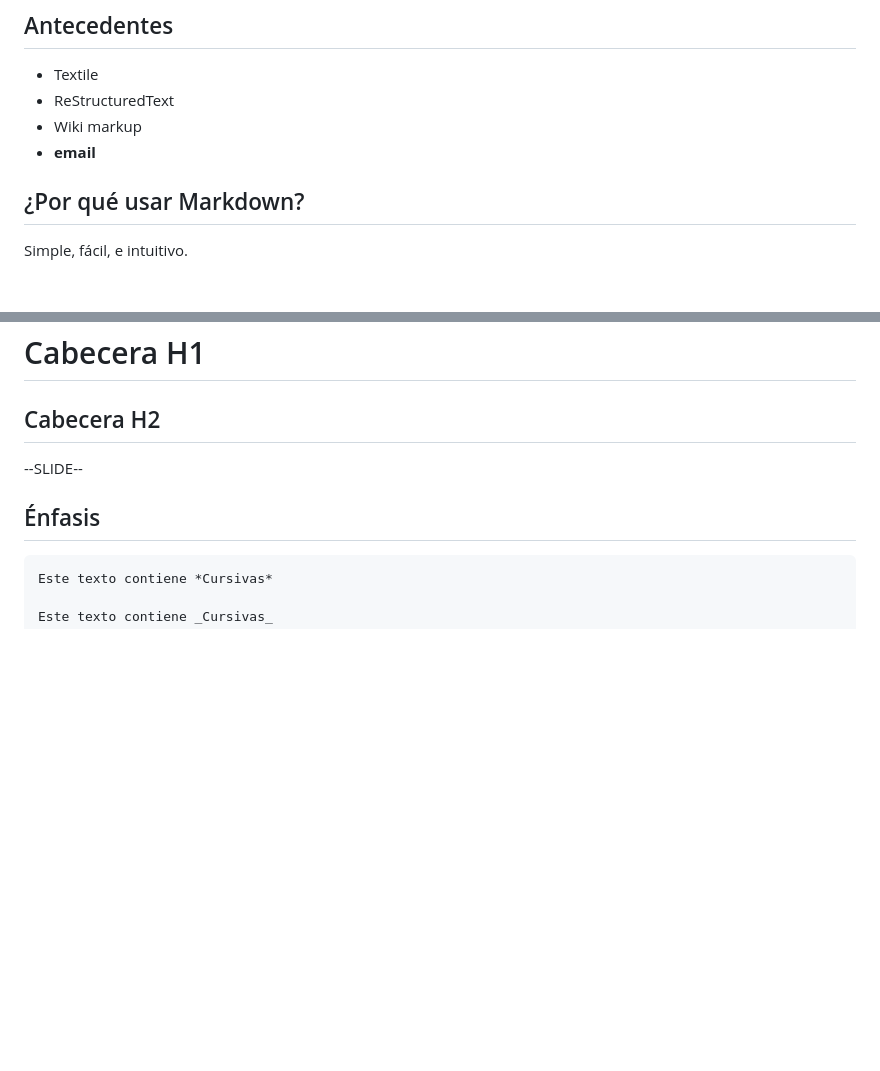
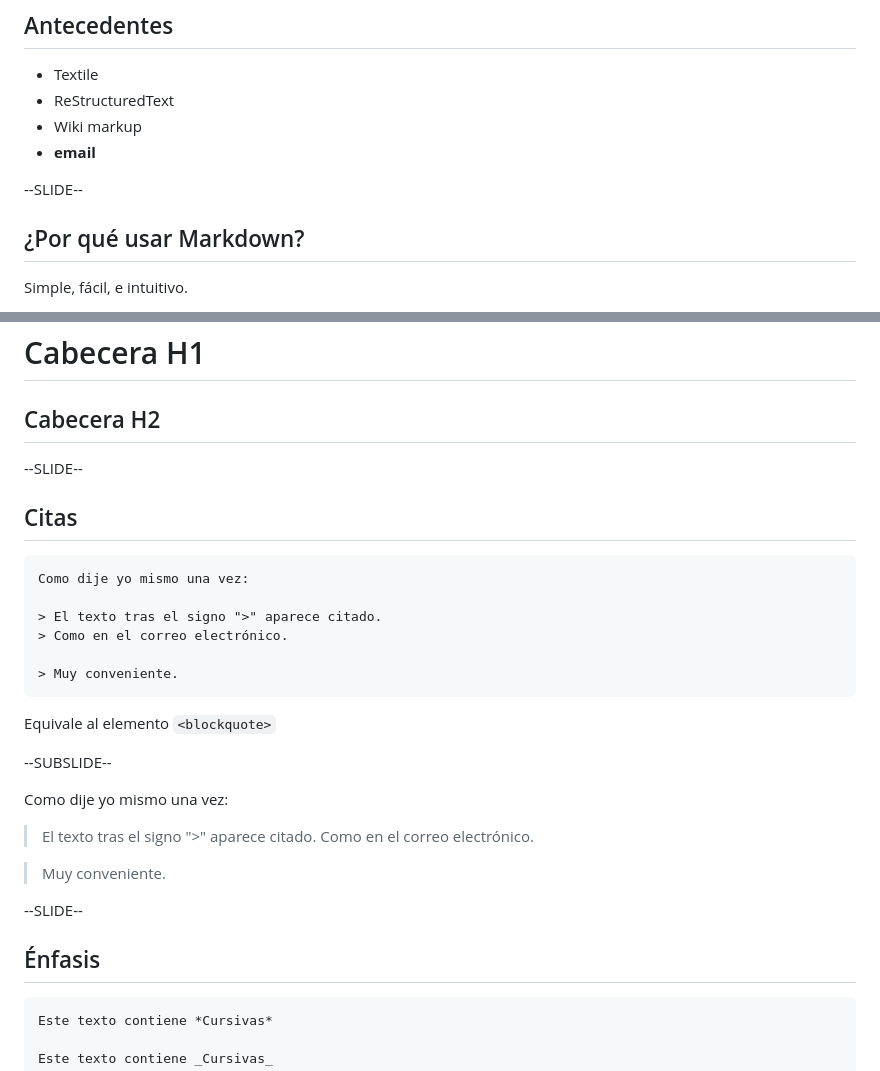
Before and after one commit to psicobyte/markdown_slides, a Markdown page: slides.md, 2 parts joined by grey strips. Rendered like a GitHub page; blank space fills up the shorter version.

````diff
--- a/slides.md
+++ b/slides.md
@@ -39,6 +48,7 @@ Que cualquiera pueda editar un texto, sin restricciones de medio o conocimientos
 * Wiki markup
 * **email**
 
+--SLIDE--
 
 ## ¿Por qué usar Markdown?
 
@@ -112,6 +122,29 @@ Cabecera H1
 ===========
 Cabecera H2
 -----------
+
+--SLIDE--
+
+## Citas
+
+```md
+Como dije yo mismo una vez:
+
+> El texto tras el signo ">" aparece citado.
+> Como en el correo electrónico.
+
+> Muy conveniente.
+```
+Equivale al elemento `<blockquote>`
+
+--SUBSLIDE--
+
+Como dije yo mismo una vez:
+
+> El texto tras el signo ">" aparece citado.
+> Como en el correo electrónico.
+
+> Muy conveniente.
 
 --SLIDE--
 
````
Also changed, not shown: other parts of slides.md (+30 -4 lines), img/bio.jpg (added), img/gato.jpg (added).
